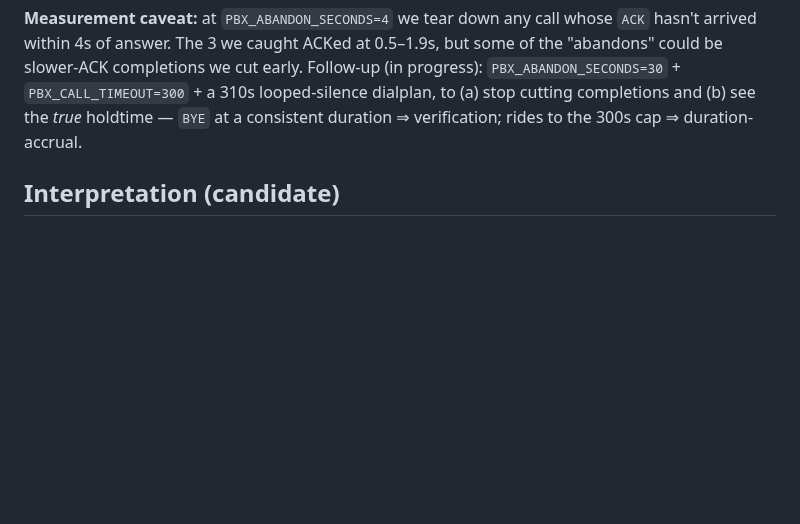
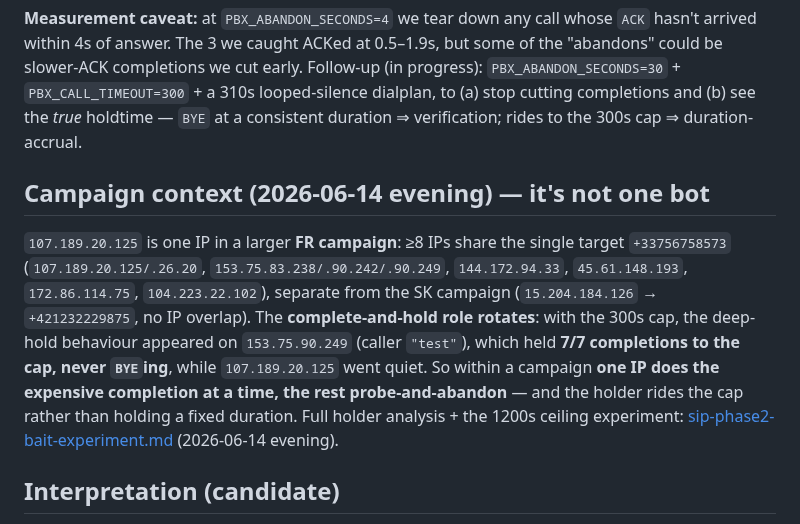
Before and after one commit to djkurlander/knock-knock, a Markdown page: extras/notes/sip-107189-cli-counter.md, the part around the change. Rendered like a GitHub page; blank space fills up the shorter version.

```diff
--- a/extras/notes/sip-107189-cli-counter.md
+++ b/extras/notes/sip-107189-cli-counter.md
@@ -71,6 +71,20 @@ the "abandons" could be slower-ACK completions we cut early. Follow-up (in progr
 (a) stop cutting completions and (b) see the *true* holdtime — `BYE` at a consistent
 duration ⇒ verification; rides to the 300s cap ⇒ duration-accrual.
 
+## Campaign context (2026-06-14 evening) — it's not one bot
+
+`107.189.20.125` is one IP in a larger **FR campaign**: ≥8 IPs share the single target
+`+33756758573` (`107.189.20.125/.26.20`, `153.75.83.238/.90.242/.90.249`,
+`144.172.94.33`, `45.61.148.193`, `172.86.114.75`, `104.223.22.102`), separate from the
+SK campaign (`15.204.184.126` → `+421232229875`, no IP overlap). The **complete-and-hold
+role rotates**: with the 300s cap, the deep-hold behaviour appeared on
+`153.75.90.249` (caller `"test"`), which held **7/7 completions to the cap, never
+`BYE`ing**, while `107.189.20.125` went quiet. So within a campaign **one IP does the
+expensive completion at a time, the rest probe-and-abandon** — and the holder rides the
+cap rather than holding a fixed duration. Full holder analysis +
+the 1200s ceiling experiment:
+[sip-phase2-bait-experiment.md](sip-phase2-bait-experiment.md) (2026-06-14 evening).
+
 ## Interpretation (candidate)
 
 A per-call **correlation/sequence token**. If the operator controls
```
Also changed, not shown: extras/notes/sip-phase2-bait-experiment.md (+27 -0 lines).
